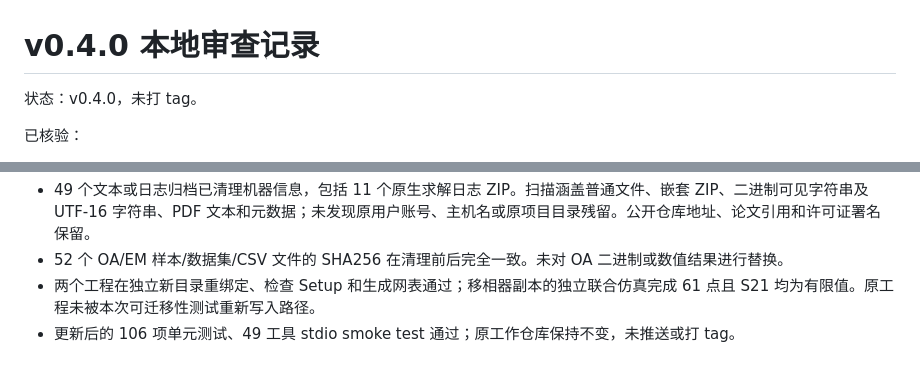
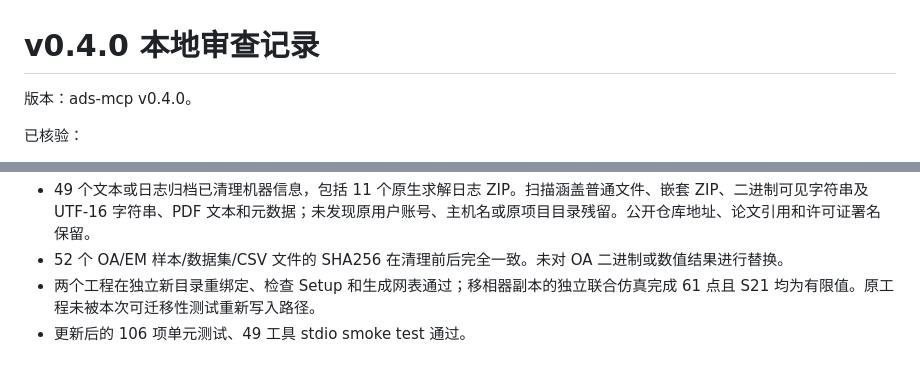
Before and after one commit to Lavaxzyh/ads-mcp, a Markdown page: REVIEW.zh-CN.md, 2 parts joined by grey strips. GitHub-like rendering.

```diff
--- a/REVIEW.zh-CN.md
+++ b/REVIEW.zh-CN.md
@@ -1,6 +1,6 @@
 # v0.4.0 本地审查记录
 
-状态：v0.4.0，未打 tag。
+版本：ads-mcp v0.4.0。
 
 已核验：
 
@@ -25,4 +25,4 @@
 - 49 个文本或日志归档已清理机器信息，包括 11 个原生求解日志 ZIP。扫描涵盖普通文件、嵌套 ZIP、二进制可见字符串及 UTF-16 字符串、PDF 文本和元数据；未发现原用户账号、主机名或原项目目录残留。公开仓库地址、论文引用和许可证署名保留。
 - 52 个 OA/EM 样本/数据集/CSV 文件的 SHA256 在清理前后完全一致。未对 OA 二进制或数值结果进行替换。
 - 两个工程在独立新目录重绑定、检查 Setup 和生成网表通过；移相器副本的独立联合仿真完成 61 点且 S21 均为有限值。原工程未被本次可迁移性测试重新写入路径。
-- 更新后的 106 项单元测试、49 工具 stdio smoke test 通过；原工作仓库保持不变，未推送或打 tag。
+- 更新后的 106 项单元测试、49 工具 stdio smoke test 通过。
```
Also changed, not shown: README.md (+5 -5 lines), README.zh-CN.md (+5 -5 lines).
